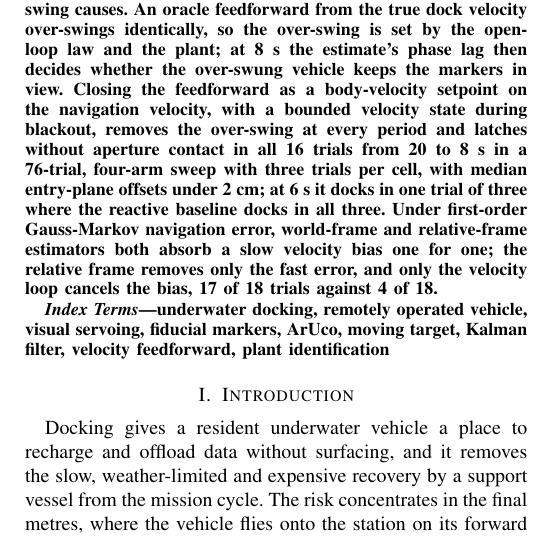
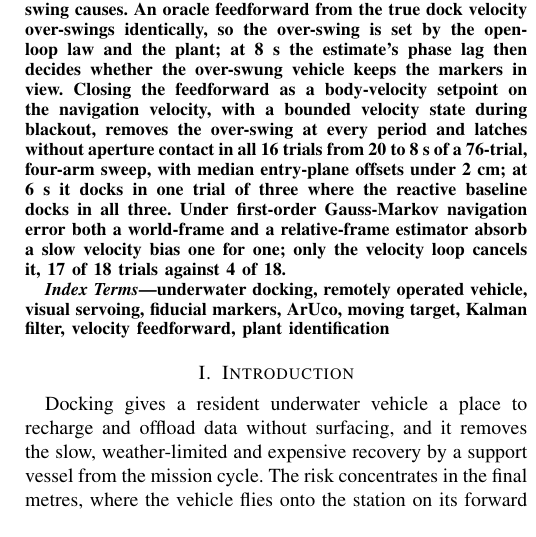
Before and after one commit to alanchoi00/bluerov2-docking-thesis, a LaTeX paper (ut27/paper/main.tex): part of one column of page 1 of 10, cut so that both start at the same text. Compiled offline with pdfLaTeX; a missing font is replaced by an installed copy or a similar font; a LaTeX package or settings file that is missing is left out.

Commit message:
paper: abstract tightened, Trslić spelled consistently

```diff
--- a/ut27/paper/main.tex
+++ b/ut27/paper/main.tex
@@ -31,7 +31,7 @@ ORCID: 0000-0003-3786-1691}
 \maketitle
 
 \begin{abstract}
-Moored and suspended docking stations move with the waves, so the terminal visual stage of underwater docking must track a moving target. The natural extension of a static-dock pipeline is to estimate the dock velocity onboard and feed it forward into the vehicle command. We report what happened when that was done for a passive-marker docking stage on a low-cost ROV in simulation with the production autopilot in the loop: a reactive baseline docks at every sway period, while a constant-velocity estimator with velocity feedforward fails at the 8 and 6~s periods of the intended site, and its own signals blame the estimator. Rebuilding every measurement from the recorded trials shows the estimate is accurate and the failure is control. The feedforward over-drives a plant whose identified gain is 2.7 against the 1.3 to 1.6 it was tuned to, and the apparent phantom velocity is dead-reckoning during the marker blackout the over-swing causes. An oracle feedforward from the true dock velocity over-swings identically, so the over-swing is set by the open-loop law and the plant; at 8~s the estimate's phase lag then decides whether the over-swung vehicle keeps the markers in view. Closing the feedforward as a body-velocity setpoint on the navigation velocity, with a bounded velocity state during blackout, removes the over-swing at every period and latches without aperture contact in all 16 trials from 20 to 8~s in a 76-trial, four-arm sweep with three trials per cell, with median entry-plane offsets under 2~cm; at 6~s it docks in one trial of three where the reactive baseline docks in all three. Under first-order Gauss-Markov navigation error, world-frame and relative-frame estimators both absorb a slow velocity bias one for one; the relative frame removes only the fast error, and only the velocity loop cancels the bias, 17 of 18 trials against 4 of 18.
+Moored and suspended docking stations move with the waves, so the terminal visual stage of underwater docking must track a moving target. The natural extension of a static-dock pipeline is to estimate the dock velocity onboard and feed it forward into the vehicle command. We report what happened when that was done for a passive-marker docking stage on a low-cost ROV in simulation with the production autopilot in the loop: a reactive baseline docks at every sway period, while a constant-velocity estimator with velocity feedforward fails at the 8 and 6~s periods of the intended site, and its own signals blame the estimator. Rebuilding every measurement from the recorded trials shows the estimate is accurate and the failure is control. The feedforward over-drives a plant whose identified gain is 2.7 against the 1.3 to 1.6 it was tuned to, and the apparent phantom velocity is dead-reckoning during the marker blackout the over-swing causes. An oracle feedforward from the true dock velocity over-swings identically, so the over-swing is set by the open-loop law and the plant; at 8~s the estimate's phase lag then decides whether the over-swung vehicle keeps the markers in view. Closing the feedforward as a body-velocity setpoint on the navigation velocity, with a bounded velocity state during blackout, removes the over-swing at every period and latches without aperture contact in all 16 trials from 20 to 8~s of a 76-trial, four-arm sweep, with median entry-plane offsets under 2~cm; at 6~s it docks in one trial of three where the reactive baseline docks in all three. Under first-order Gauss-Markov navigation error both a world-frame and a relative-frame estimator absorb a slow velocity bias one for one; only the velocity loop cancels it, 17 of 18 trials against 4 of 18.
 \end{abstract}
 
 \begin{IEEEkeywords}
```
